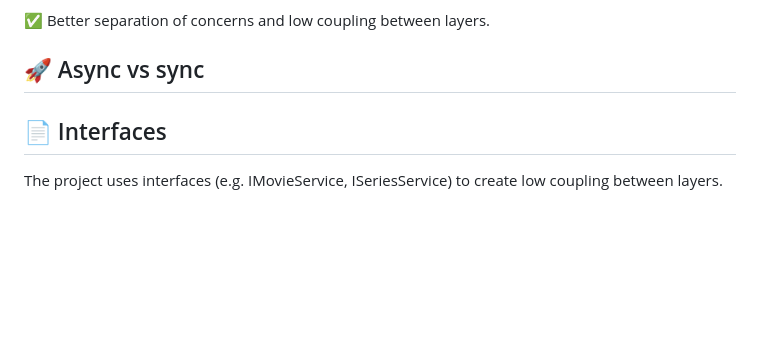
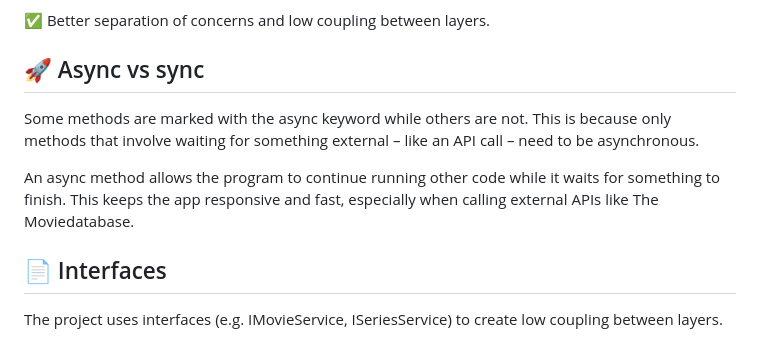
Before and after one commit to solesen1992/Movie-website, a Markdown page: README.md, the part around the change. Drawn GitHub-style; blank space fills up the shorter version.

```diff
--- a/README.md
+++ b/README.md
@@ -85,6 +85,9 @@ public HomeController(IMovieService movieService, ISeriesService seriesService)
 ✅ Better separation of concerns and low coupling between layers.
 
 ## 🚀 Async vs sync
+Some methods are marked with the async keyword while others are not. This is because only methods that involve waiting for something external – like an API call – need to be asynchronous.
+
+An async method allows the program to continue running other code while it waits for something to finish. This keeps the app responsive and fast, especially when calling external APIs like The Moviedatabase.
 
 ## 📄 Interfaces
 The project uses interfaces (e.g. IMovieService, ISeriesService) to create low coupling between layers.
```
